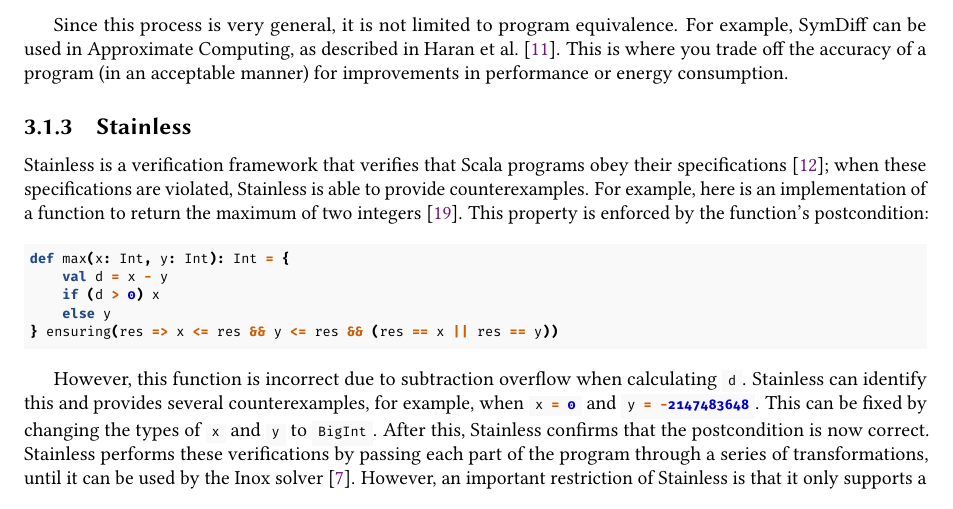
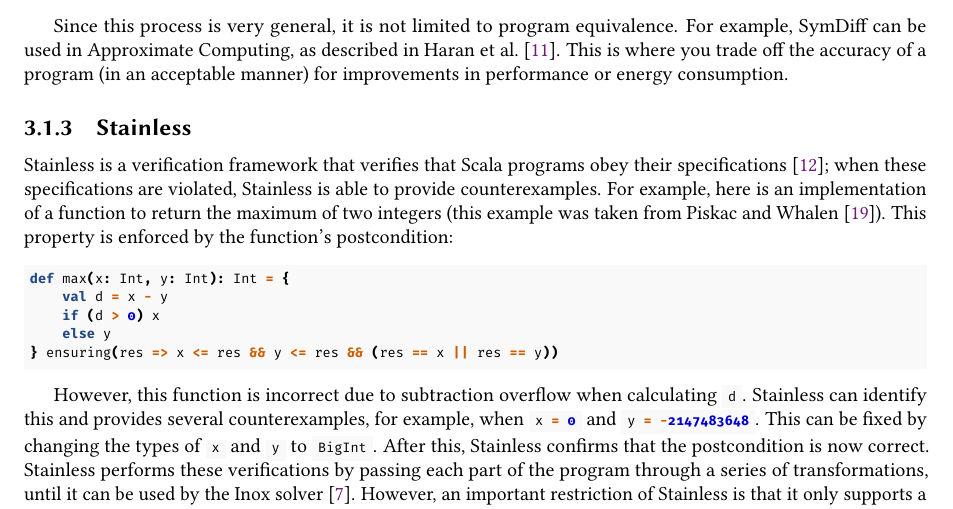
Before and after one commit to NVictor2004/equidafny, a LaTeX thesis (report/main.tex, which reads report/background.tex): part of page 26 of 83, cut so that both start at the same text. Compiled offline with pdfLaTeX.

Commit message:
feat: Improved example reference

```diff
--- a/report/background.tex
+++ b/report/background.tex
@@ -109,7 +109,7 @@
 
 \subsection{Stainless}
 
-Stainless is a verification framework that verifies that Scala programs obey their specifications \parencite{IntroductionStainless091}; when these specifications are violated, Stainless is able to provide counterexamples. For example, here is an implementation of a function to return the maximum of two integers~\parencite{piskacProceedings21stConference2021}. This property is enforced by the function's postcondition:
+Stainless is a verification framework that verifies that Scala programs obey their specifications \parencite{IntroductionStainless091}; when these specifications are violated, Stainless is able to provide counterexamples. For example, here is an implementation of a function to return the maximum of two integers (this example was taken from \textcite{piskacProceedings21stConference2021}). This property is enforced by the function's postcondition:
 \begin{minted}{scala}
 def max(x: Int, y: Int): Int = {
     val d = x - y
```
